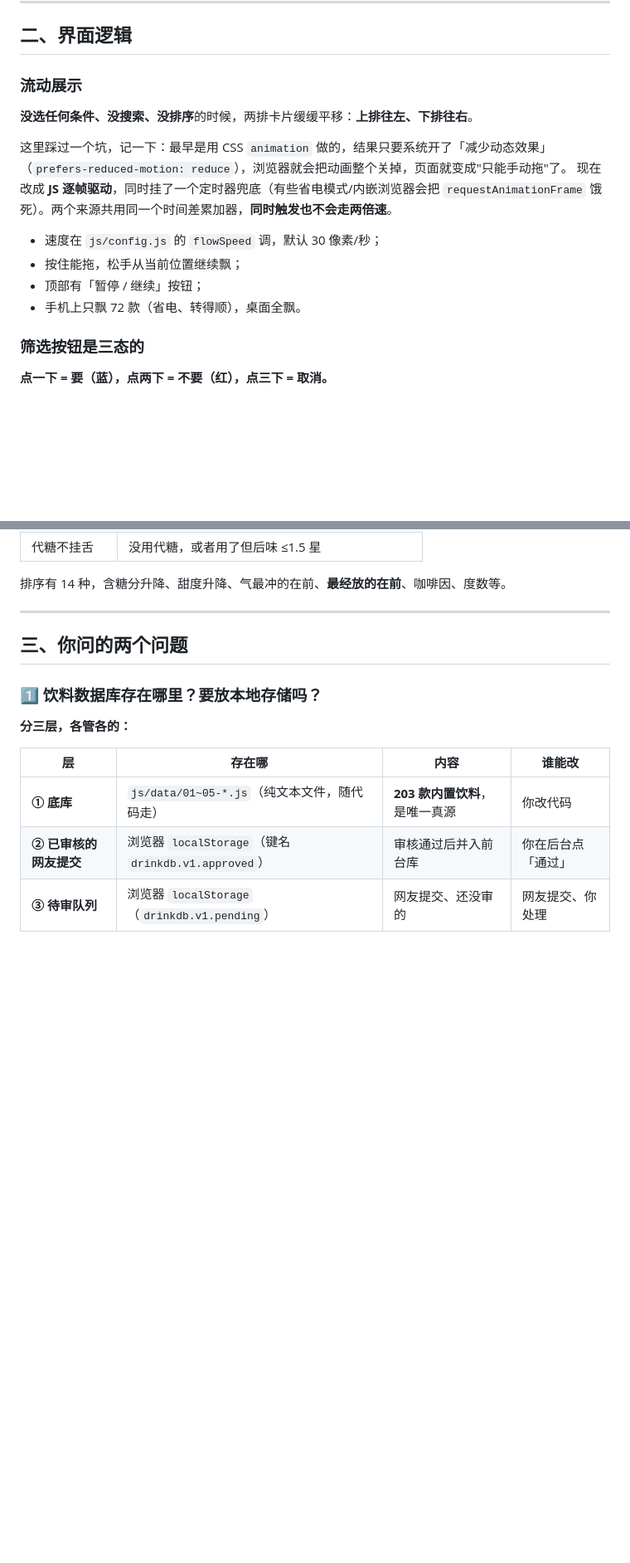
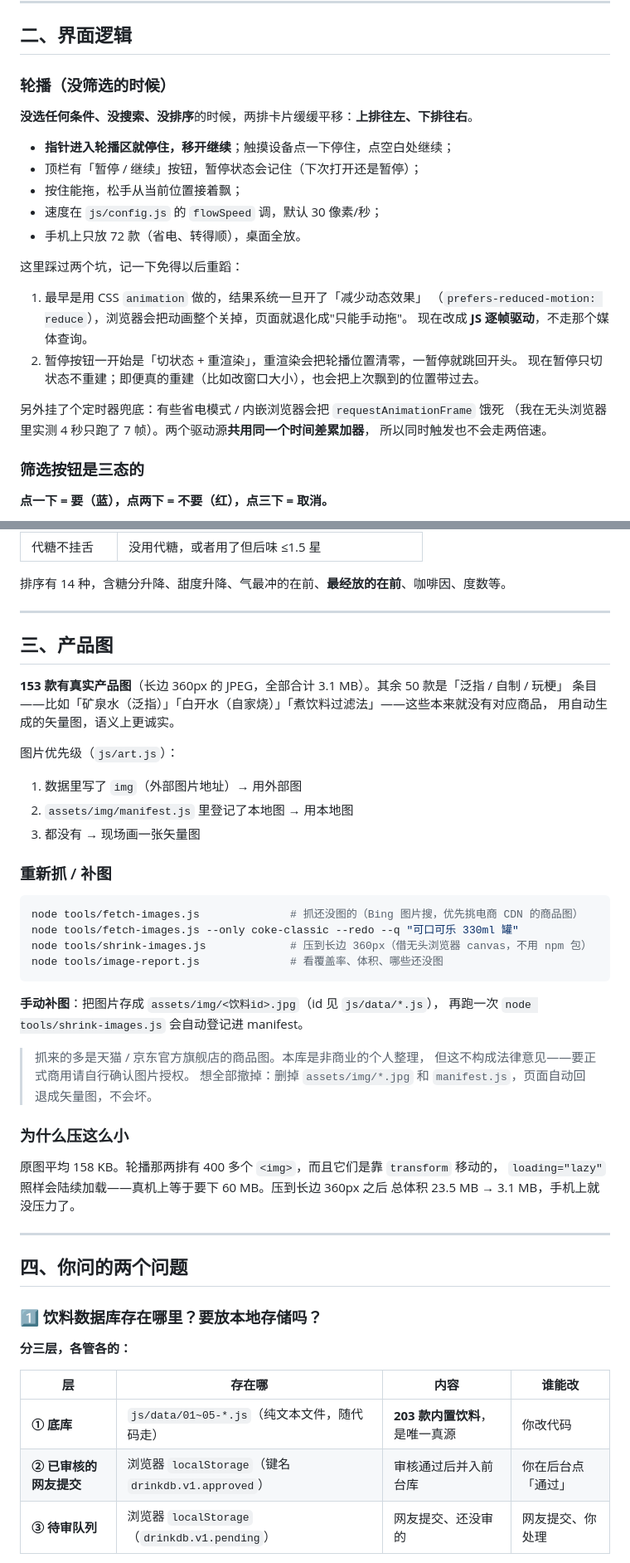
Before and after one commit to BlueDream666/drinkDB, a Markdown page: README.md, 2 parts joined by grey strips. Shown at 83% size. Drawn GitHub-style; blank space fills up the shorter version.

````diff
--- a/README.md
+++ b/README.md
@@ -38,19 +38,27 @@ drinkdb-admin
 
 ## 二、界面逻辑
 
-### 流动展示
+### 轮播（没筛选的时候）
 
 **没选任何条件、没搜索、没排序**的时候，两排卡片缓缓平移：**上排往左、下排往右**。
 
-这里踩过一个坑，记一下：最早是用 CSS `animation` 做的，结果只要系统开了「减少动态效果」
-（`prefers-reduced-motion: reduce`），浏览器就会把动画整个关掉，页面就变成"只能手动拖"了。
-现在改成 **JS 逐帧驱动**，同时挂了一个定时器兜底（有些省电模式/内嵌浏览器会把
-`requestAnimationFrame` 饿死）。两个来源共用同一个时间差累加器，**同时触发也不会走两倍速**。
+- **指针进入轮播区就停住，移开继续**；触摸设备点一下停住，点空白处继续；
+- 顶栏有「暂停 / 继续」按钮，暂停状态会记住（下次打开还是暂停）；
+- 按住能拖，松手从当前位置接着飘；
+- 速度在 `js/config.js` 的 `flowSpeed` 调，默认 30 像素/秒；
+- 手机上只放 72 款（省电、转得顺），桌面全放。
 
-- 速度在 `js/config.js` 的 `flowSpeed` 调，默认 30 像素/秒；
-- 按住能拖，松手从当前位置继续飘；
-- 顶部有「暂停 / 继续」按钮；
-- 手机上只飘 72 款（省电、转得顺），桌面全飘。
+这里踩过两个坑，记一下免得以后重蹈：
+
+1. 最早是用 CSS `animation` 做的，结果系统一旦开了「减少动态效果」
+   （`prefers-reduced-motion: reduce`），浏览器会把动画整个关掉，页面就退化成"只能手动拖"。
+   现在改成 **JS 逐帧驱动**，不走那个媒体查询。
+2. 暂停按钮一开始是「切状态 + 重渲染」，重渲染会把轮播位置清零，一暂停就跳回开头。
+   现在暂停只切状态不重建；即便真的重建（比如改窗口大小），也会把上次飘到的位置带过去。
+
+另外挂了个定时器兜底：有些省电模式 / 内嵌浏览器会把 `requestAnimationFrame` 饿死
+（我在无头浏览器里实测 4 秒只跑了 7 帧）。两个驱动源**共用同一个时间差累加器**，
+所以同时触发也不会走两倍速。
 
 ### 筛选按钮是三态的
 
@@ -89,7 +97,43 @@ index.html#f=carb:0,sugar:0,c:3!&sort=sugar-asc&q=可乐
 
 ---
 
-## 三、你问的两个问题
+## 三、产品图
+
+**153 款有真实产品图**（长边 360px 的 JPEG，全部合计 3.1 MB）。其余 50 款是「泛指 / 自制 / 玩梗」
+条目——比如「矿泉水（泛指）」「白开水（自家烧）」「煮饮料过滤法」——这些本来就没有对应商品，
+用自动生成的矢量图，语义上更诚实。
+
+图片优先级（`js/art.js`）：
+
+1. 数据里写了 `img`（外部图片地址）→ 用外部图
+2. `assets/img/manifest.js` 里登记了本地图 → 用本地图
+3. 都没有 → 现场画一张矢量图
+
+### 重新抓 / 补图
+
+```powershell
+node tools/fetch-images.js              # 抓还没图的（Bing 图片搜，优先挑电商 CDN 的商品图）
+node tools/fetch-images.js --only coke-classic --redo --q "可口可乐 330ml 罐"
+node tools/shrink-images.js             # 压到长边 360px（借无头浏览器 canvas，不用 npm 包）
+node tools/image-report.js              # 看覆盖率、体积、哪些还没图
+```
+
+**手动补图**：把图片存成 `assets/img/<饮料id>.jpg`（id 见 `js/data/*.js`），
+再跑一次 `node tools/shrink-images.js` 会自动登记进 manifest。
+
+> 抓来的多是天猫 / 京东官方旗舰店的商品图。本库是非商业的个人整理，
+> 但这不构成法律意见——要正式商用请自行确认图片授权。
+> 想全部撤掉：删掉 `assets/img/*.jpg` 和 `manifest.js`，页面自动回退成矢量图，不会坏。
+
+### 为什么压这么小
+
+原图平均 158 KB。轮播那两排有 400 多个 `<img>`，而且它们是靠 `transform` 移动的，
+`loading="lazy"` 照样会陆续加载——真机上等于要下 60 MB。压到长边 360px 之后
+总体积 23.5 MB → 3.1 MB，手机上就没压力了。
+
+---
+
+## 四、你问的两个问题
 
 ### 1️⃣ 饮料数据库存在哪里？要放本地存储吗？
 
````
Also changed, not shown: other parts of README.md (+14 -6 lines), 如何上线与注册域名.md (+158 -89 lines).
